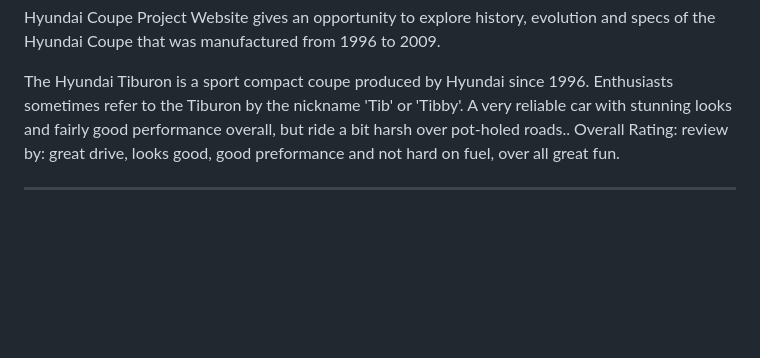
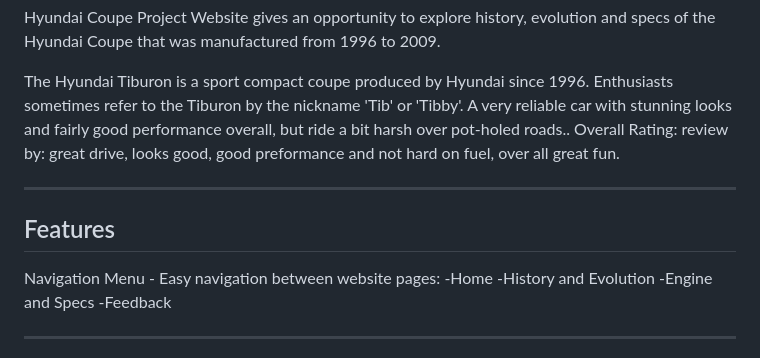
Before and after one commit to skyline4479/P1-Hyundai-Coupe-Fan-Page, a Markdown page: README.md, the part around the change. Rendered like a GitHub page; blank space fills up the shorter version.

```diff
--- a/README.md
+++ b/README.md
@@ -2,6 +2,13 @@
 
 <p>Hyundai Coupe Project Website gives an opportunity to explore history, evolution and specs of the Hyundai Coupe that was manufactured from 1996 to 2009.</p>
 <p>The Hyundai Tiburon is a sport compact coupe produced by Hyundai since 1996. Enthusiasts sometimes refer to the Tiburon by the nickname 'Tib' or 'Tibby'. A very reliable car with stunning looks and fairly good performance overall, but ride a bit harsh over pot-holed roads.. Overall Rating: review by: great drive, looks good, good preformance and not hard on fuel, over all great fun.</p>
+<hr>
+<h2> Features </h2>
+Navigation Menu - Easy navigation between website pages:
+-Home
+-History and Evolution
+-Engine and Specs
+-Feedback
 <hr>
 - Starting off with creating navigation bar/menu for the website with text aligned to the center:
 - History of Hyundai Coupe
```
